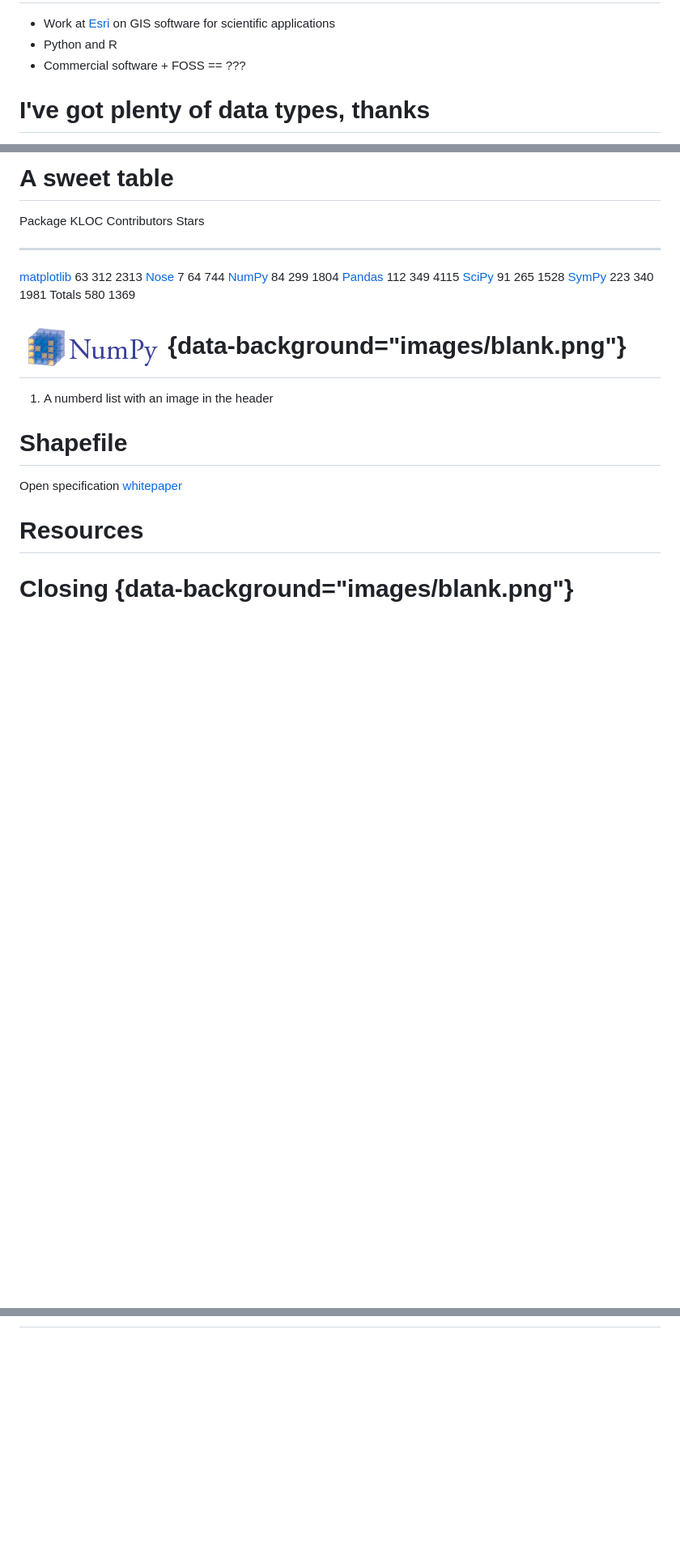
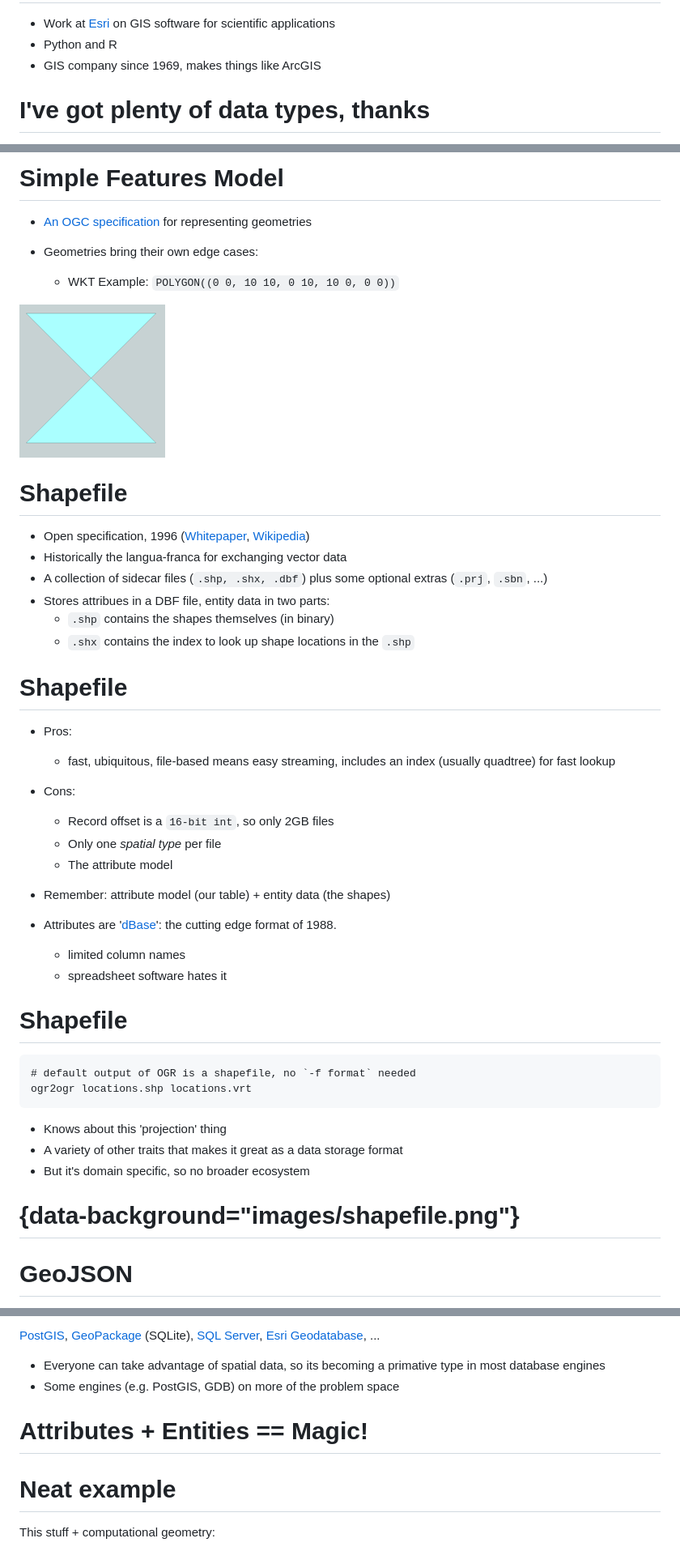
Before and after one commit to scw/maptime-data-formats-2015, a Markdown page: slides.md, 3 parts joined by grey strips. Shown: that part at 81% size. Rendered like a GitHub page; pictures changed too: images/self_int.png (added); blank space fills up the shorter version.

Commit message:
More images, update deck.

```diff
--- a/slides.md
+++ b/slides.md
@@ -20,7 +20,7 @@ Job
 
  - Work at <a href="https://www.esri.com">Esri</a> on GIS software for scientific applications
  - Python and R
- - Commercial software + FOSS == ???
+ - GIS company since 1969, makes things like ArcGIS
 
 I've got plenty of data types, thanks
 =====================================
@@ -104,31 +136,51 @@ Mapping is 'hard' but don't need to know all the details
 
 
-A sweet table
-=============
+Simple Features Model
+=====================
 
-Package                                               KLOC     Contributors      Stars
--------                                             ------   --------------    -------
-[matplotlib](http://matplotlib.org/)                    63              312       2313
-[Nose](http://readthedocs.org/docs/nose/en/latest/)      7               64        744
-[NumPy](http://www.numpy.org/)                          84              299       1804
-[Pandas](http://pandas.pydata.org)                     112              349       4115
-[SciPy](http://scipy.org/scipylib/)                     91              265       1528
-[SymPy](http://sympy.org/)                             223              340       1981
-Totals                                                 580             1369
+ - [An OGC specification](https://en.wikipedia.org/wiki/Simple_Features) for representing geometries
+ - Geometries bring their own edge cases:
 
-![](images/logos/numpy.png) {data-background="images/blank.png"}
-===========================
+    + WKT Example: `POLYGON((0 0, 10 10, 0 10, 10 0, 0 0))`
 
-  1. A numberd list with an image in the header
-
+![](images/self_int.png)
 
 Shapefile
 =========
 
-Open specification [whitepaper](XXX)
+ - Open specification, 1996 ([Whitepaper](http://www.esri.com/library/whitepapers/pdfs/shapefile.pdf), [Wikipedia](http://en.wikipedia.org/wiki/Shapefile))
+ - Historically the langua-franca for exchanging vector data
+ - A collection of sidecar files (`.shp, .shx, .dbf`) plus some optional extras (`.prj`, `.sbn`, ...)
+ - Stores attribues in a DBF file, entity data in two parts:
+    * `.shp` contains the shapes themselves (in binary)
+    * `.shx` contains the index to look up shape locations in the `.shp`
 
-Resources
+Shapefile
+=========
+ - Pros:
+    + fast, ubiquitous, file-based means easy streaming, includes an index (usually quadtree) for fast lookup
+ - Cons:
+    + Record offset is a `16-bit int`, so only 2GB files
+    + Only one *spatial type* per file
+    + The attribute model
+
+ - Remember: attribute model (our table) + entity data (the shapes)
+ - Attributes are '[dBase](http://en.wikipedia.org/wiki/DBase)': the cutting edge format of 1988.
+    * limited column names
+    * spreadsheet software hates it
+
+Shapefile
 =========
 
-Closing {data-background="images/blank.png"}
+    # default output of OGR is a shapefile, no `-f format` needed
+    ogr2ogr locations.shp locations.vrt
+
+ - Knows about this 'projection' thing
+ - A variety of other traits that makes it great as a data storage format
+ - But it's domain specific, so no broader ecosystem
+
+ {data-background="images/shapefile.png"}
+=
+
+GeoJSON
 =======
@@ -134,0 +247,14 @@ Closing {data-background="images/blank.png"}
+[PostGIS](http://postgis.net/), [GeoPackage](http://www.geopackage.org/) (SQLite), [SQL Server](https://msdn.microsoft.com/en-us/library/bb933790.aspx), [Esri Geodatabase](http://www.esri.com/products/arcgis-capabilities/data-management), ...
+
+- Everyone can take advantage of spatial data, so its becoming
+  a primative type in most database engines
+- Some engines (e.g. PostGIS, GDB) on more of the problem space
+
+Attributes + Entities == Magic!
+===============================
+
+Neat example
+============
+
+This stuff + computational geometry:
+
```
Also changed, not shown: other parts of slides.md (+109 -16 lines), images/bad-geojson.png (added), images/db-query.jpg (added), images/entity-models.png (added), images/osm_spaghetti.png (added), 2 other files.
